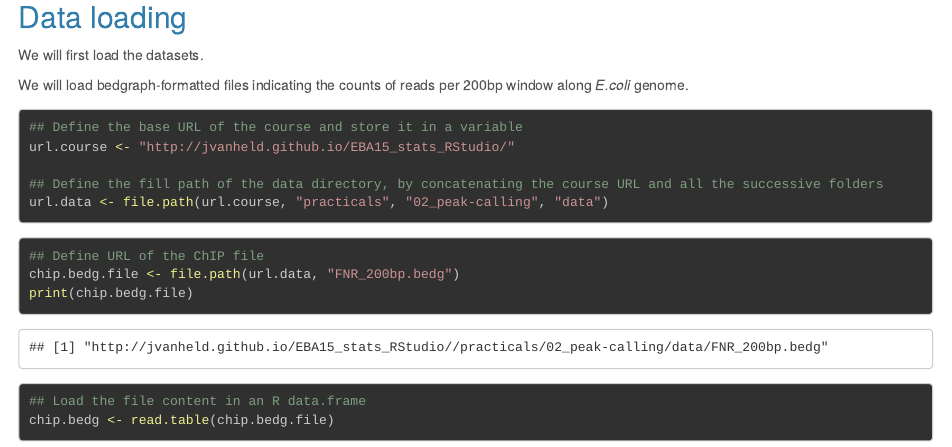
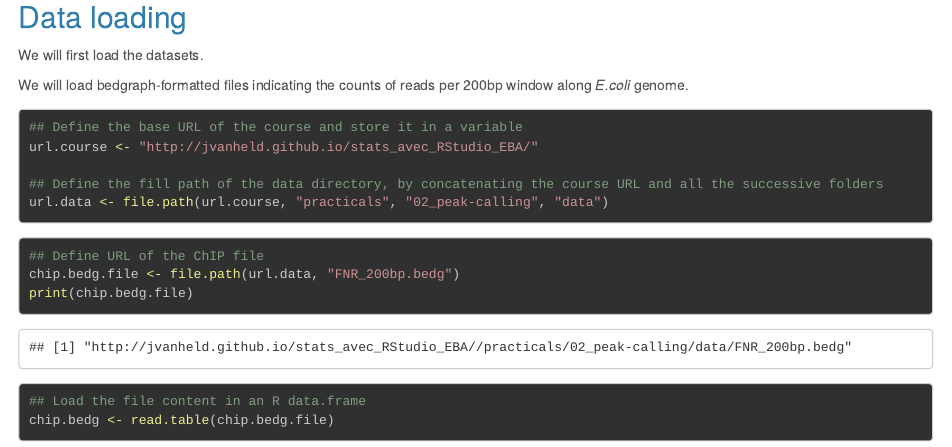
Before and after one commit to jvanheld/LCG_BEII, an R Markdown document (practicals/day3_peak-calling_stats/peak-calling_statistics_practicals.Rmd): the page in a window 1100 px wide, from 650 px down. Rendered offline with R 4.5, knitr and Pandoc, with nearby package versions; some code elsewhere in the file could not run offline.

Commit message:
updated link

````diff
--- a/practicals/day3_peak-calling_stats/peak-calling_statistics_practicals.Rmd
+++ b/practicals/day3_peak-calling_stats/peak-calling_statistics_practicals.Rmd
@@ -38,7 +38,7 @@ We will load bedgraph-formatted files indicating the counts of reads per 200bp w
 
 ```{r path to the course}
 ## Define the base URL of the course and store it in a variable
-url.course <- "http://jvanheld.github.io/EBA15_stats_RStudio/"
+url.course <- "http://jvanheld.github.io/stats_avec_RStudio_EBA/"
 
 ## Define the fill path of the data directory, by concatenating the course URL and all the successive folders
 url.data <- file.path(url.course, "practicals", "02_peak-calling", "data")
````
